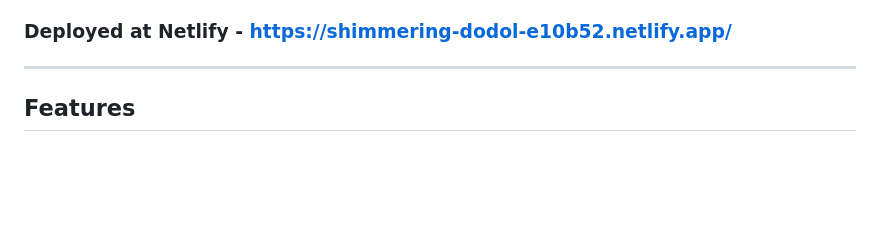
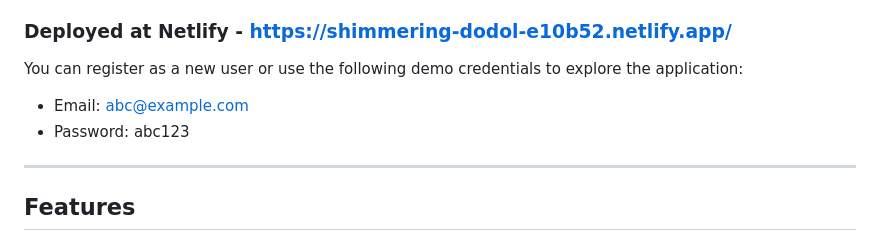
Before and after one commit to shubhankar05sarkar/SuperMall, a Markdown page: README.md, the part around the change. Rendered like a GitHub page; blank space fills up the shorter version.

```diff
--- a/README.md
+++ b/README.md
@@ -3,6 +3,10 @@
 A web application designed to empower merchants by providing a digital platform to showcase, advertise, and sell their products. This platform bridges the gap between rural towns and global markets by creating virtual counters where local merchants can list their shops, highlight current offers, and promote their unique products. With an intuitive interface and powerful filtering features, the application caters to both merchants and customers. Merchants gain visibility and opportunities to expand their businesses, while customers can seamlessly explore and shop for diverse products. By fostering a digital marketplace, this application aims to boost local economies, encourage entrepreneurial growth in underdeveloped regions, and create a more connected and inclusive global trade network.
 
 ### Deployed at Netlify - https://shimmering-dodol-e10b52.netlify.app/
+
+You can register as a new user or use the following demo credentials to explore the application:
+- Email: abc@example.com
+- Password: abc123
 
 ---
 
```
